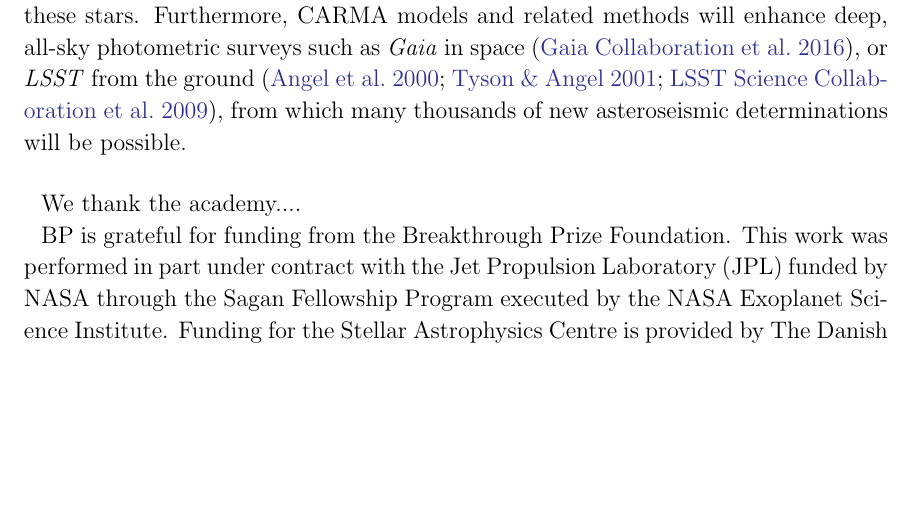
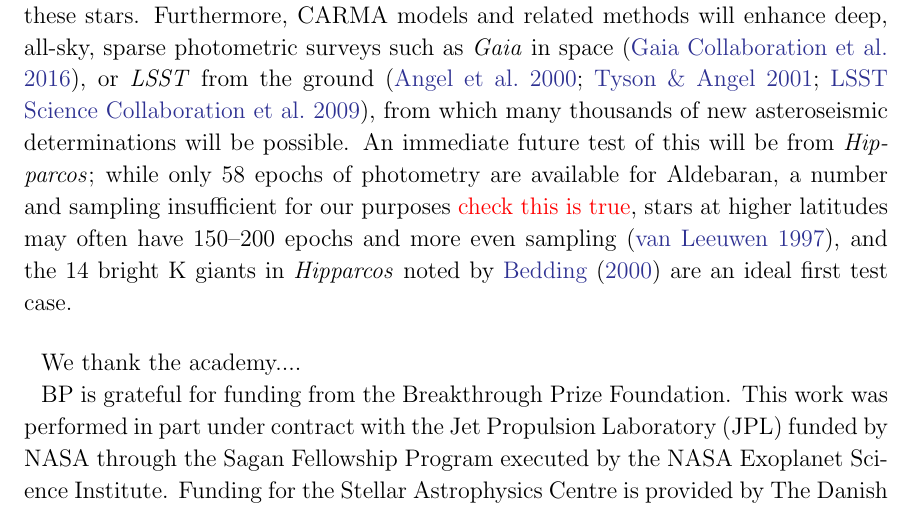
Before and after one commit to farr/Aldebaran, a LaTeX paper (paper/aldebaran.tex): part of page 6 of 13, cut so that both start at the same text, the shorter picture padded with empty space. Compiled offline with pdfLaTeX; a LaTeX package or settings file that is missing is left out.

Commit message:
hipparcos

```diff
--- a/paper/aldebaran.tex
+++ b/paper/aldebaran.tex
@@ -170,7 +170,7 @@ We note that this implies that the planet at a semi-major axis of $1.507 \pm 0.0
 
 With CARMA models we have confirmed the previously-suspected planet around Aldebaran using archival data, and additionally detected acoustic oscillations that permit a $\sim 6\%$ mass determination. We have confirmed both of these results with new ground-based observations, and space-based photometry with \ktwo.
 
-From this pilot study with Aldebaran, have shown that with limited quantities of data of limited quality, we can nevertheless do precision asteroseismology from the ground and obtain very precise estimates of stellar parameters. Sufficient radial velocity data either already exist, or are trivial to obtain, in order to do this for essentially all bright giants; while for solar-like stars, these new methods allow significantly relaxed observing requirements. One rich archive is the series of observations with the Hamilton \'{E}chelle Spectrograph at Lick Observatory, studying 373 G~and K~giants \citep[e.g. ][]{frink2001,hekker2006,ortiz2016}. The method may also be useful in detecting rotational or other periodic variability in the LCES HIRES/Keck Precision Radial Velocity Exoplanet Survey \citep{butler2017} of 1,624 FGKM dwarfs, although the time sampling is by design too coarse to detect $p$-mode oscillations in these stars. Furthermore, CARMA models and related methods will enhance deep, all-sky photometric surveys such as \emph{Gaia} in space \citep{gaia}, or \emph{LSST} from the ground \citep{dmt,lsst,lsstbook}, from which many thousands of new asteroseismic determinations will be possible.
+From this pilot study with Aldebaran, have shown that with limited quantities of data of limited quality, we can nevertheless do precision asteroseismology from the ground and obtain very precise estimates of stellar parameters. Sufficient radial velocity data either already exist, or are trivial to obtain, in order to do this for essentially all bright giants; while for solar-like stars, these new methods allow significantly relaxed observing requirements. One rich archive is the series of observations with the Hamilton \'{E}chelle Spectrograph at Lick Observatory, studying 373 G~and K~giants \citep[e.g. ][]{frink2001,hekker2006,ortiz2016}. The method may also be useful in detecting rotational or other periodic variability in the LCES HIRES/Keck Precision Radial Velocity Exoplanet Survey \citep{butler2017} of 1,624 FGKM dwarfs, although the time sampling is by design too coarse to detect $p$-mode oscillations in these stars. Furthermore, CARMA models and related methods will enhance deep, all-sky, sparse photometric surveys such as \emph{Gaia} in space \citep{gaia}, or \emph{LSST} from the ground \citep{dmt,lsst,lsstbook}, from which many thousands of new asteroseismic determinations will be possible. An immediate future test of this will be from \hipparcos; while only~58 epochs of photometry are available for Aldebaran, a number and sampling insufficient for our purposes \textcolor{red}{check this is true}, stars at higher latitudes may often have 150--200 epochs and more even sampling \citep{hipparcos_phot}, and the~14 bright~K giants in \hipparcos noted by \citet{bedding2000} are an ideal first test case.
 
 \acknowledgments
 
```
